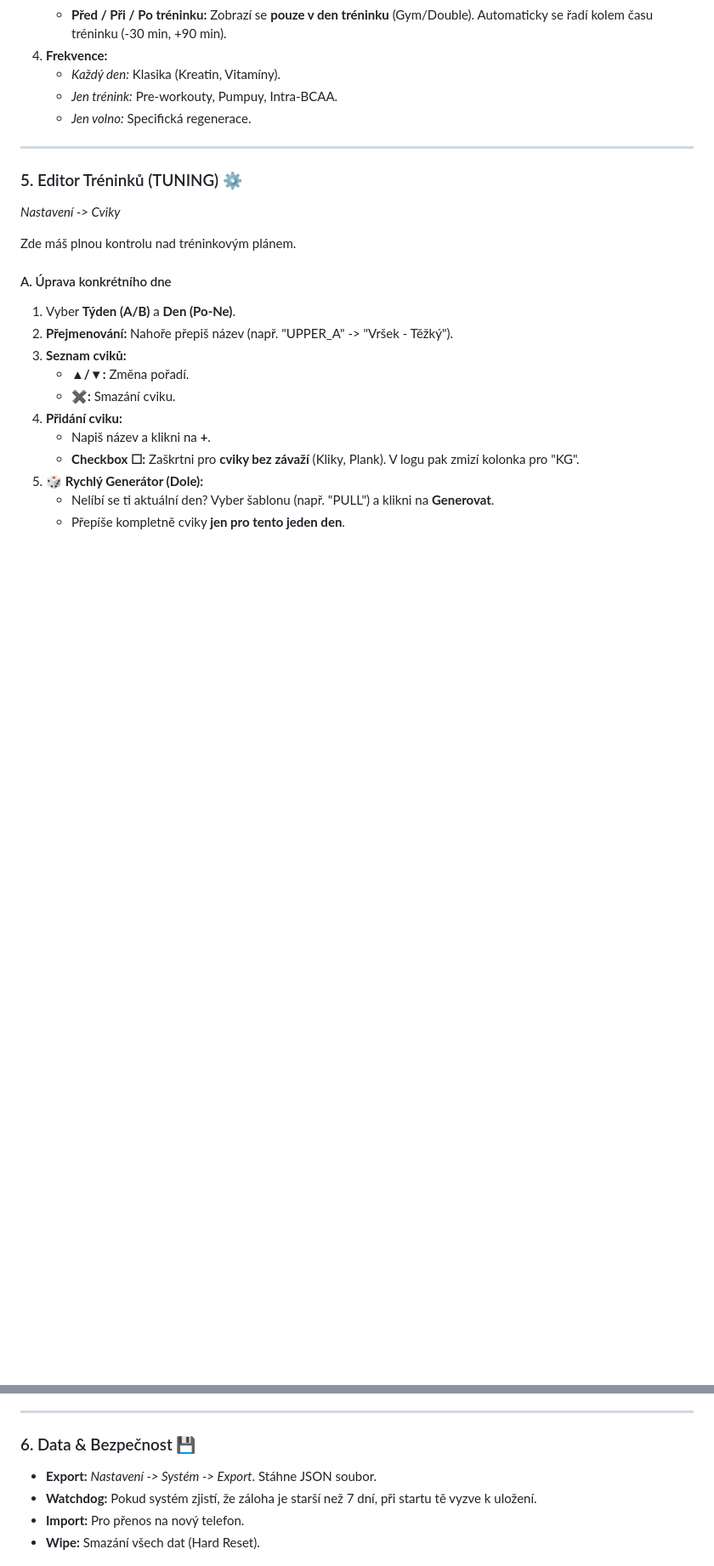
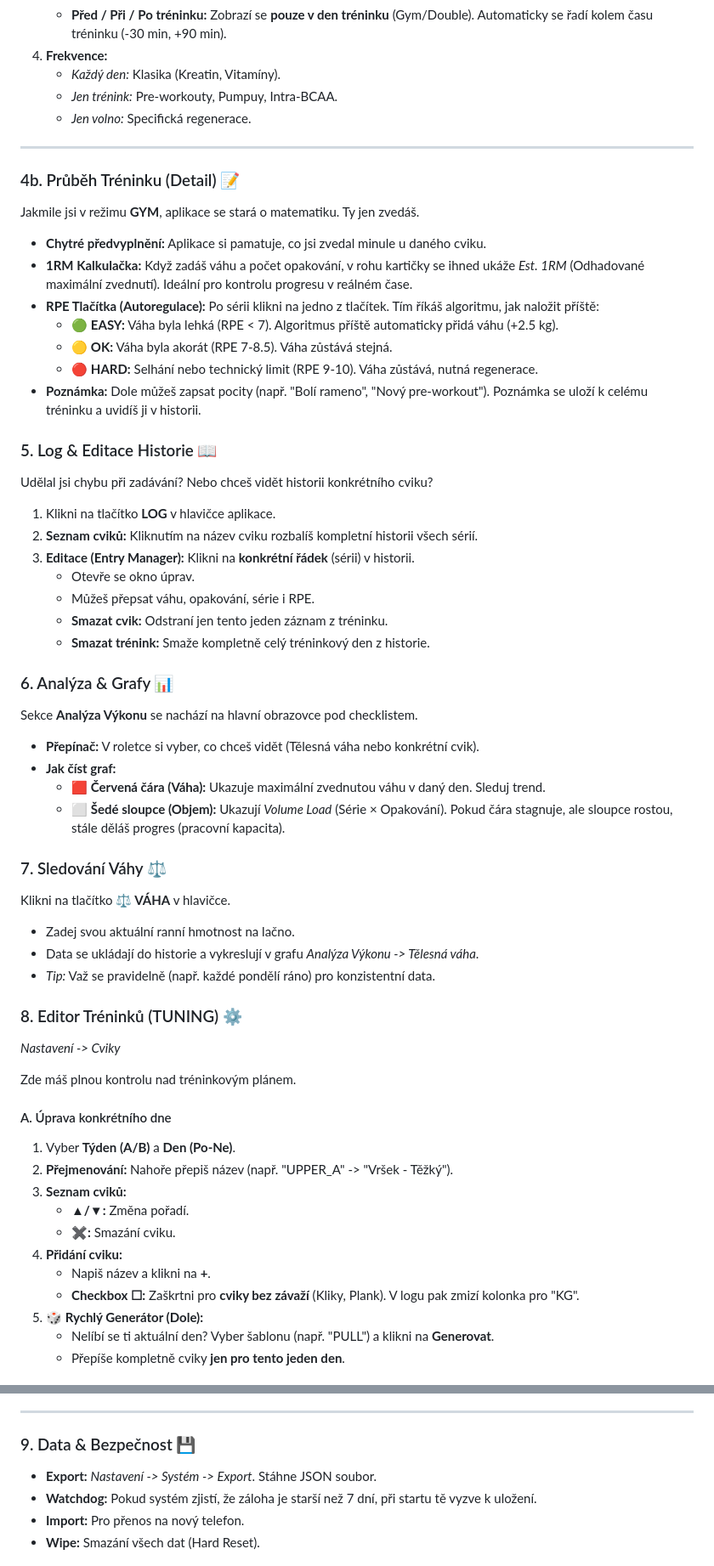
Before and after one commit to Zeleninkappo/Zeleninkappo.github.io, a Markdown page: README.md, 2 parts joined by grey strips. Shown at 85% size. Drawn GitHub-style; blank space fills up the shorter version.

```diff
--- a/README.md
+++ b/README.md
@@ -65,7 +65,44 @@ Zelix funguje jako automatický dávkovač. Nemusíš myslet na to, co si vzít
 
 ---
 
-### 5. Editor Tréninků (TUNING) ⚙️
+### 4b. Průběh Tréninku (Detail) 📝
+Jakmile jsi v režimu **GYM**, aplikace se stará o matematiku. Ty jen zvedáš.
+
+* **Chytré předvyplnění:** Aplikace si pamatuje, co jsi zvedal minule u daného cviku.
+* **1RM Kalkulačka:** Když zadáš váhu a počet opakování, v rohu kartičky se ihned ukáže *Est. 1RM* (Odhadované maximální zvednutí). Ideální pro kontrolu progresu v reálném čase.
+* **RPE Tlačítka (Autoregulace):** Po sérii klikni na jedno z tlačítek. Tím říkáš algoritmu, jak naložit příště:
+    * 🟢 **EASY:** Váha byla lehká (RPE < 7). Algoritmus příště automaticky přidá váhu (+2.5 kg).
+    * 🟡 **OK:** Váha byla akorát (RPE 7-8.5). Váha zůstává stejná.
+    * 🔴 **HARD:** Selhání nebo technický limit (RPE 9-10). Váha zůstává, nutná regenerace.
+* **Poznámka:** Dole můžeš zapsat pocity (např. "Bolí rameno", "Nový pre-workout"). Poznámka se uloží k celému tréninku a uvidíš ji v historii.
+
+### 5. Log & Editace Historie 📖
+Udělal jsi chybu při zadávání? Nebo chceš vidět historii konkrétního cviku?
+
+1.  Klikni na tlačítko **LOG** v hlavičce aplikace.
+2.  **Seznam cviků:** Kliknutím na název cviku rozbalíš kompletní historii všech sérií.
+3.  **Editace (Entry Manager):** Klikni na **konkrétní řádek** (sérii) v historii.
+    * Otevře se okno úprav.
+    * Můžeš přepsat váhu, opakování, série i RPE.
+    * **Smazat cvik:** Odstraní jen tento jeden záznam z tréninku.
+    * **Smazat trénink:** Smaže kompletně celý tréninkový den z historie.
+
+### 6. Analýza & Grafy 📊
+Sekce **Analýza Výkonu** se nachází na hlavní obrazovce pod checklistem.
+
+* **Přepínač:** V roletce si vyber, co chceš vidět (Tělesná váha nebo konkrétní cvik).
+* **Jak číst graf:**
+    * 🟥 **Červená čára (Váha):** Ukazuje maximální zvednutou váhu v daný den. Sleduj trend.
+    * ⬜ **Šedé sloupce (Objem):** Ukazují *Volume Load* (Série × Opakování). Pokud čára stagnuje, ale sloupce rostou, stále děláš progres (pracovní kapacita).
+
+### 7. Sledování Váhy ⚖️
+Klikni na tlačítko **⚖️ VÁHA** v hlavičce.
+
+* Zadej svou aktuální ranní hmotnost na lačno.
+* Data se ukládají do historie a vykreslují v grafu *Analýza Výkonu -> Tělesná váha*.
+* *Tip:* Važ se pravidelně (např. každé pondělí ráno) pro konzistentní data.
+
+### 8. Editor Tréninků (TUNING) ⚙️
 *Nastavení -> Cviky*
 
 Zde máš plnou kontrolu nad tréninkovým plánem.
@@ -92,7 +129,7 @@ Tlačítko nahoře *"Změna Režimu"*.
 
 ---
 
-### 6. Data & Bezpečnost 💾
+### 9. Data & Bezpečnost 💾
 * **Export:** *Nastavení -> Systém -> Export*. Stáhne JSON soubor.
 * **Watchdog:** Pokud systém zjistí, že záloha je starší než 7 dní, při startu tě vyzve k uložení.
 * **Import:** Pro přenos na nový telefon.
```
